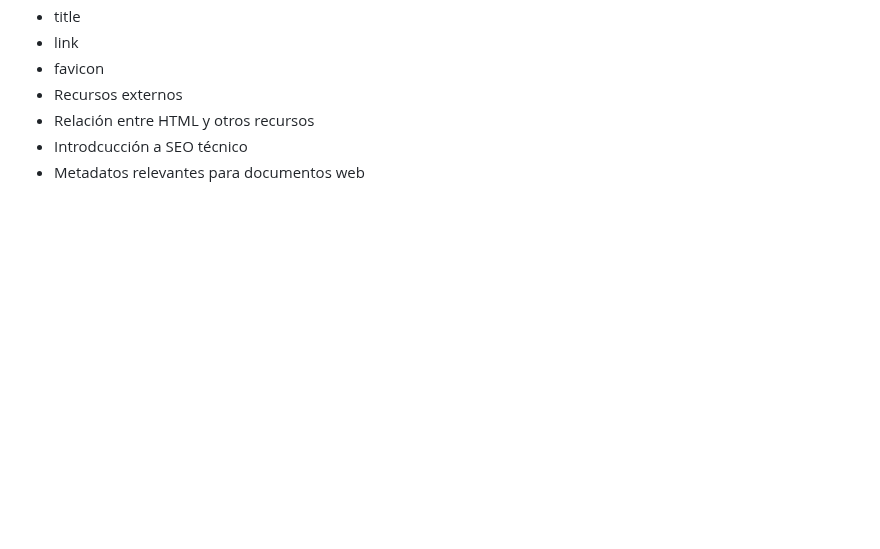
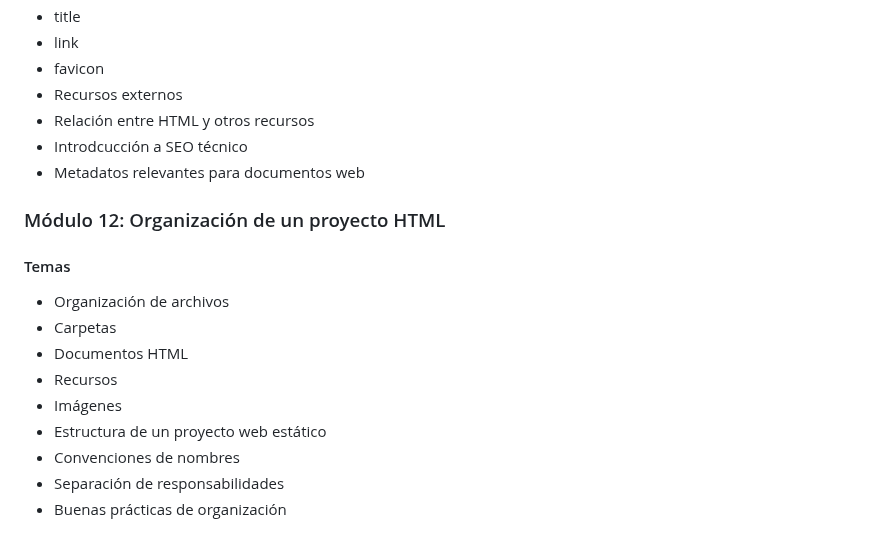
Before and after one commit to Saibot1310/Sistema-Gestion-Ventas-Interfaz, a Markdown page: README.md, the part around the change. Drawn GitHub-style; blank space fills up the shorter version.

Commit message:
docs: agregar módulo sobre organización de un proyecto HTML en README

```diff
--- a/README.md
+++ b/README.md
@@ -155,3 +155,15 @@ Por medio de un servidor instalado
 - Relación entre HTML y otros recursos
 - Introdcucción a SEO técnico
 - Metadatos relevantes para documentos web
+
+### Módulo 12: Organización de un proyecto HTML
+#### Temas
+- Organización de archivos
+- Carpetas
+- Documentos HTML
+- Recursos
+- Imágenes
+- Estructura de un proyecto web estático
+- Convenciones de nombres
+- Separación de responsabilidades
+- Buenas prácticas de organización
```
